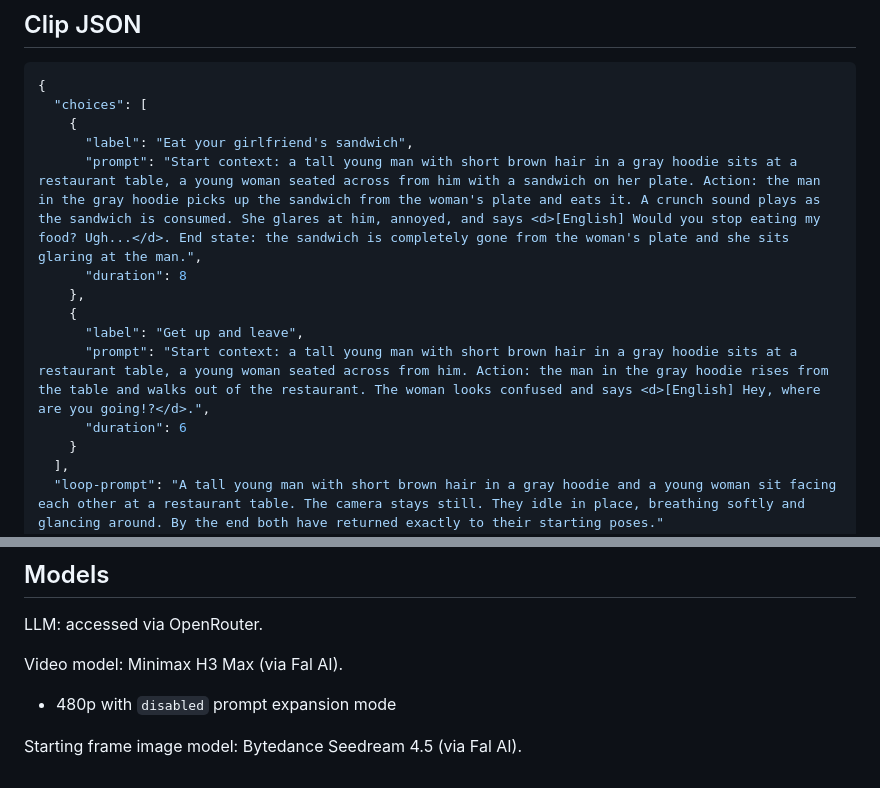
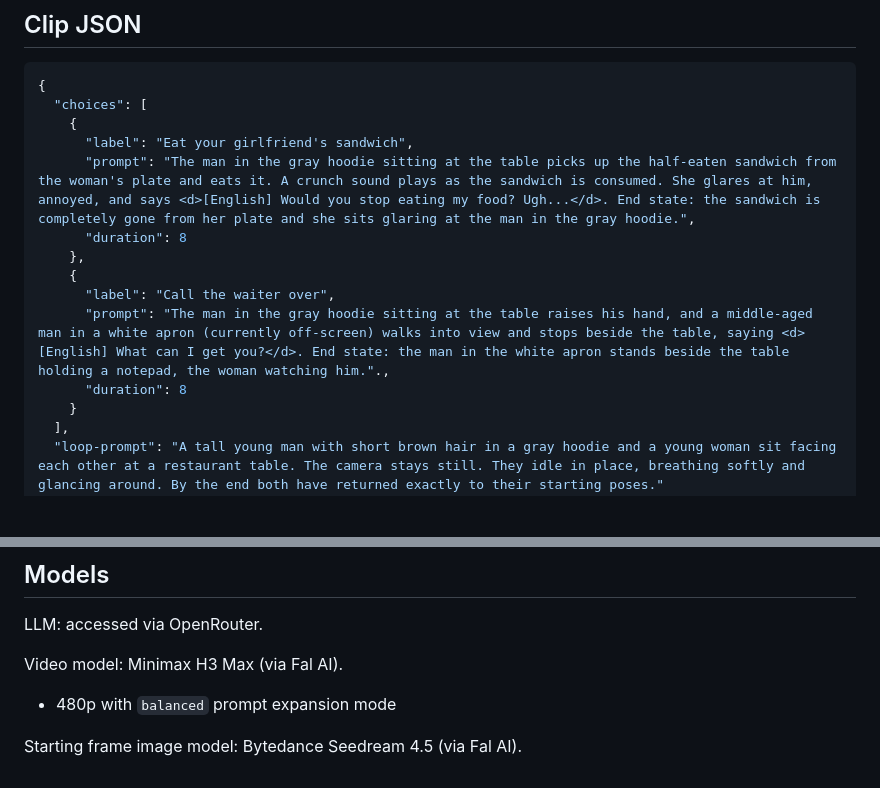
Before and after one commit to longwatermelon/vrpg, a Markdown page: spec.md, 2 parts joined by grey strips. Drawn GitHub-style; blank space fills up the shorter version.

Commit message:
2026-08-30 17:34

```diff
--- a/spec.md
+++ b/spec.md
@@ -27,13 +27,13 @@ So the user message is structured as `Choose option: <option label>\nAttached im
   "choices": [
     {
       "label": "Eat your girlfriend's sandwich",
-      "prompt": "Start context: a tall young man with short brown hair in a gray hoodie sits at a restaurant table, a young woman seated across from him with a sandwich on her plate. Action: the man in the gray hoodie picks up the sandwich from the woman's plate and eats it. A crunch sound plays as the sandwich is consumed. She glares at him, annoyed, and says <d>[English] Would you stop eating my food? Ugh...</d>. End state: the sandwich is completely gone from the woman's plate and she sits glaring at the man.",
+      "prompt": "The man in the gray hoodie sitting at the table picks up the half-eaten sandwich from the woman's plate and eats it. A crunch sound plays as the sandwich is consumed. She glares at him, annoyed, and says <d>[English] Would you stop eating my food? Ugh...</d>. End state: the sandwich is completely gone from her plate and she sits glaring at the man in the gray hoodie.",
       "duration": 8
     },
     {
-      "label": "Get up and leave",
-      "prompt": "Start context: a tall young man with short brown hair in a gray hoodie sits at a restaurant table, a young woman seated across from him. Action: the man in the gray hoodie rises from the table and walks out of the restaurant. The woman looks confused and says <d>[English] Hey, where are you going!?</d>.",
-      "duration": 6
+      "label": "Call the waiter over",
+      "prompt": "The man in the gray hoodie sitting at the table raises his hand, and a middle-aged man in a white apron (currently off-screen) walks into view and stops beside the table, saying <d>[English] What can I get you?</d>. End state: the man in the white apron stands beside the table holding a notepad, the woman watching him.".,
+      "duration": 8
     }
   ],
   "loop-prompt": "A tall young man with short brown hair in a gray hoodie and a young woman sit facing each other at a restaurant table. The camera stays still. They idle in place, breathing softly and glancing around. By the end both have returned exactly to their starting poses."
@@ -53,6 +53,6 @@ Every committed turn writes `session.json` into the story's `data/<id>/` dir: th
 LLM: accessed via OpenRouter.
 
 Video model: Minimax H3 Max (via Fal AI).
-  * 480p with `disabled` prompt expansion mode
+  * 480p with `balanced` prompt expansion mode
 
 Starting frame image model: Bytedance Seedream 4.5 (via Fal AI).
```
